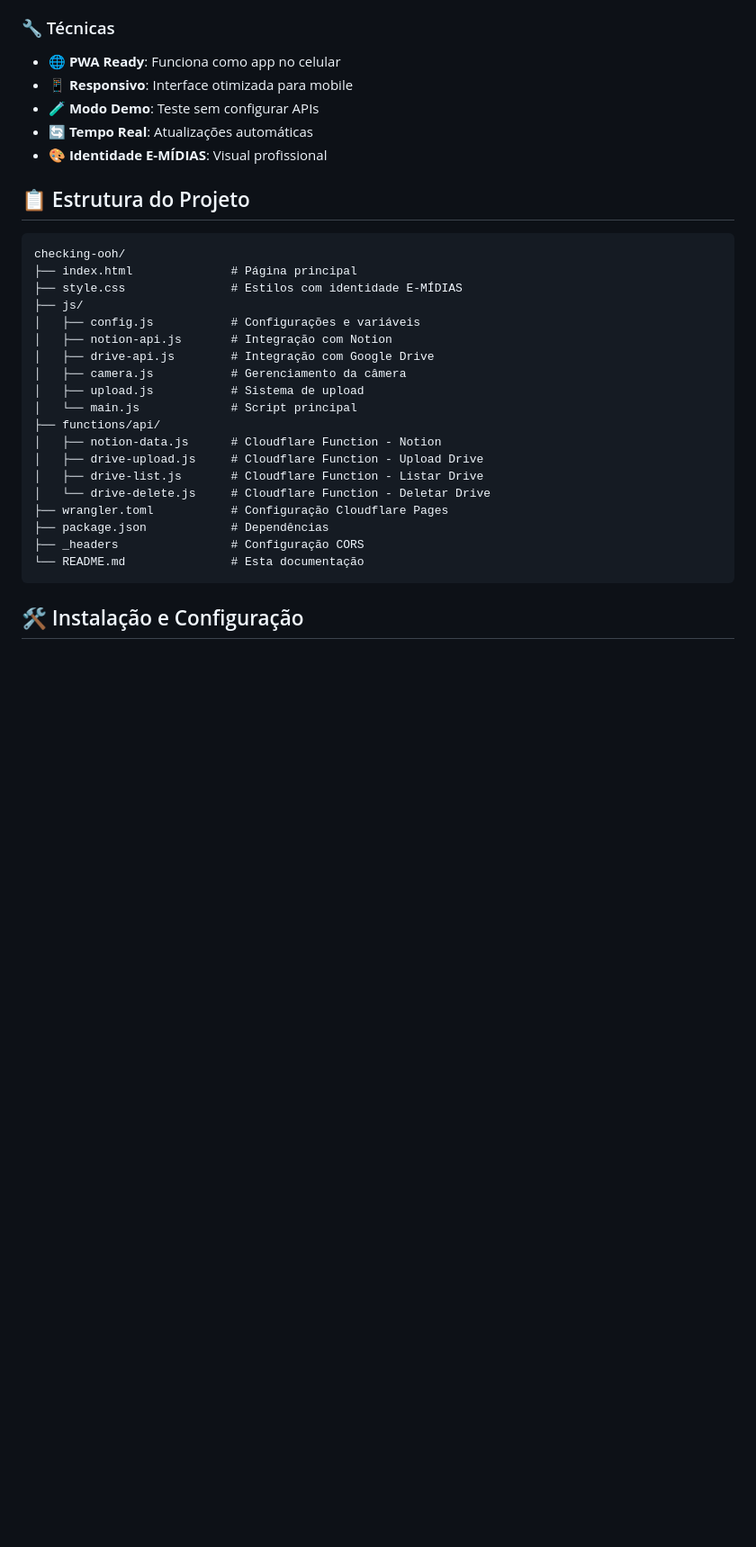
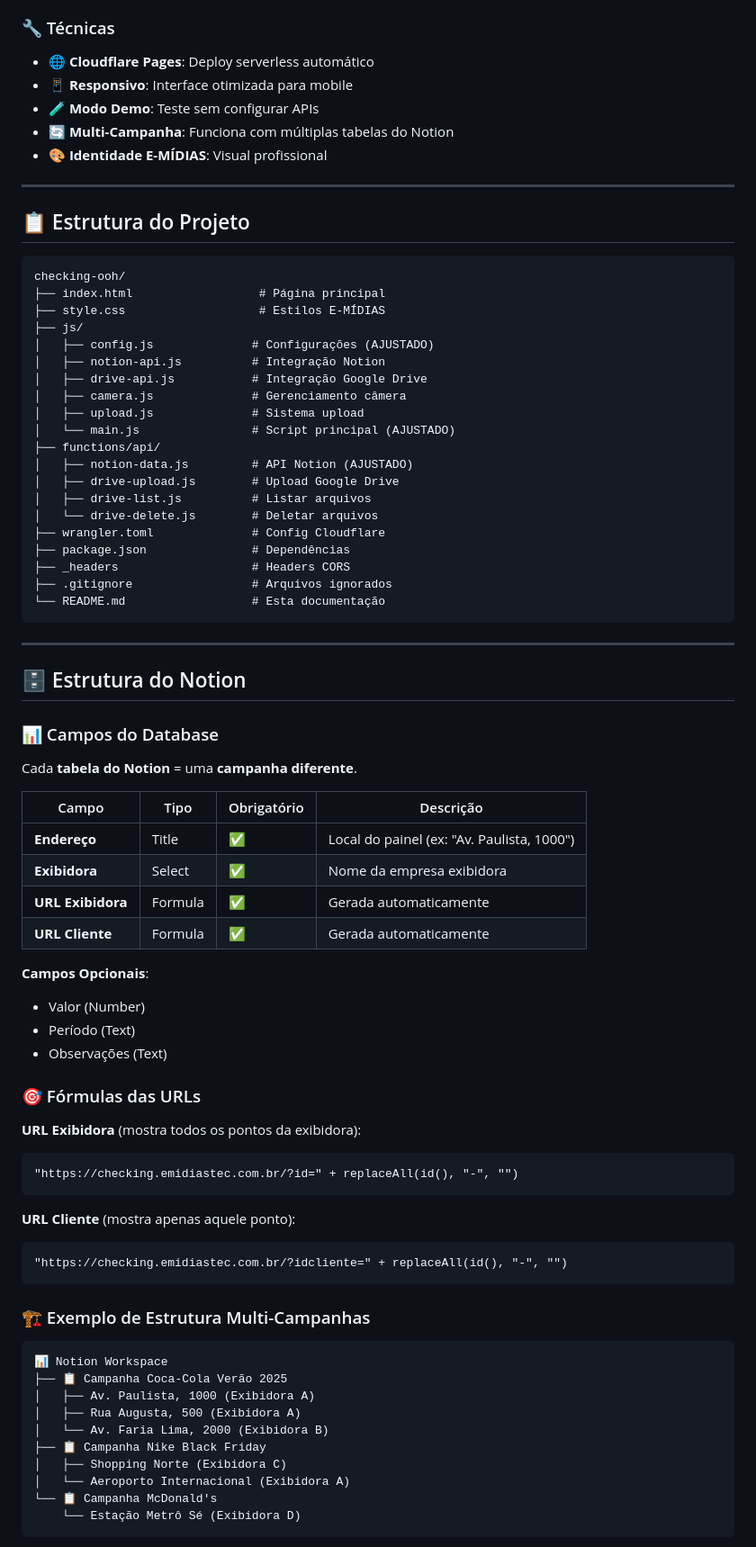
Before and after one commit to kaike74/CheckingOOH, a Markdown page: README.md, the part around one of its changes. Shown at 90% size. GitHub-like rendering; blank space fills up the shorter version.

````diff
--- a/README.md
+++ b/README.md
@@ -18,34 +22,83 @@ Sistema completo para monitoramento de painéis de mídia externa (Out-of-Home)
 - **🔒 Acesso Restrito**: Cada cliente vê apenas seus pontos
 
 ### 🔧 Técnicas
-- **🌐 PWA Ready**: Funciona como app no celular
+- **🌐 Cloudflare Pages**: Deploy serverless automático
 - **📱 Responsivo**: Interface otimizada para mobile
 - **🧪 Modo Demo**: Teste sem configurar APIs
-- **🔄 Tempo Real**: Atualizações automáticas
+- **🔄 Multi-Campanha**: Funciona com múltiplas tabelas do Notion
 - **🎨 Identidade E-MÍDIAS**: Visual profissional
+
+---
 
 ## 📋 Estrutura do Projeto
 
 ```
 checking-ooh/
-├── index.html              # Página principal
-├── style.css               # Estilos com identidade E-MÍDIAS
+├── index.html                  # Página principal
+├── style.css                   # Estilos E-MÍDIAS
 ├── js/
-│   ├── config.js           # Configurações e variáveis
-│   ├── notion-api.js       # Integração com Notion
-│   ├── drive-api.js        # Integração com Google Drive
-│   ├── camera.js           # Gerenciamento da câmera
-│   ├── upload.js           # Sistema de upload
-│   └── main.js             # Script principal
+│   ├── config.js              # Configurações (AJUSTADO)
+│   ├── notion-api.js          # Integração Notion
+│   ├── drive-api.js           # Integração Google Drive
+│   ├── camera.js              # Gerenciamento câmera
+│   ├── upload.js              # Sistema upload
+│   └── main.js                # Script principal (AJUSTADO)
 ├── functions/api/
-│   ├── notion-data.js      # Cloudflare Function - Notion
-│   ├── drive-upload.js     # Cloudflare Function - Upload Drive
-│   ├── drive-list.js       # Cloudflare Function - Listar Drive
-│   └── drive-delete.js     # Cloudflare Function - Deletar Drive
-├── wrangler.toml           # Configuração Cloudflare Pages
-├── package.json            # Dependências
-├── _headers                # Configuração CORS
-└── README.md               # Esta documentação
+│   ├── notion-data.js         # API Notion (AJUSTADO)
+│   ├── drive-upload.js        # Upload Google Drive
+│   ├── drive-list.js          # Listar arquivos
+│   └── drive-delete.js        # Deletar arquivos
+├── wrangler.toml              # Config Cloudflare
+├── package.json               # Dependências
+├── _headers                   # Headers CORS
+├── .gitignore                 # Arquivos ignorados
+└── README.md                  # Esta documentação
 ```
 
-## 🛠️ Instalação e Configuração
+---
+
+## 🗄️ Estrutura do Notion
+
+### 📊 Campos do Database
+
+Cada **tabela do Notion** = uma **campanha diferente**.
+
+| Campo | Tipo | Obrigatório | Descrição |
+|-------|------|-------------|-----------|
+| **Endereço** | Title | ✅ | Local do painel (ex: "Av. Paulista, 1000") |
+| **Exibidora** | Select | ✅ | Nome da empresa exibidora |
+| **URL Exibidora** | Formula | ✅ | Gerada automaticamente |
+| **URL Cliente** | Formula | ✅ | Gerada automaticamente |
+
+**Campos Opcionais**:
+- Valor (Number)
+- Período (Text)
+- Observações (Text)
+
+### 🎯 Fórmulas das URLs
+
+**URL Exibidora** (mostra todos os pontos da exibidora):
+```notion
+"https://checking.emidiastec.com.br/?id=" + replaceAll(id(), "-", "")
+```
+
+**URL Cliente** (mostra apenas aquele ponto):
+```notion
+"https://checking.emidiastec.com.br/?idcliente=" + replaceAll(id(), "-", "")
+```
+
+### 🏗️ Exemplo de Estrutura Multi-Campanhas
+
+```
+📊 Notion Workspace
+├── 📋 Campanha Coca-Cola Verão 2025
+│   ├── Av. Paulista, 1000 (Exibidora A)
+│   ├── Rua Augusta, 500 (Exibidora A)
+│   └── Av. Faria Lima, 2000 (Exibidora B)
+├── 📋 Campanha Nike Black Friday
+│   ├── Shopping Norte (Exibidora C)
+│   └── Aeroporto Internacional (Exibidora A)
+└── 📋 Campanha McDonald's
+    └── Estação Metrô Sé (Exibidora D)
+```
+
````
Also changed, not shown: other parts of README.md (+199 -220 lines).
